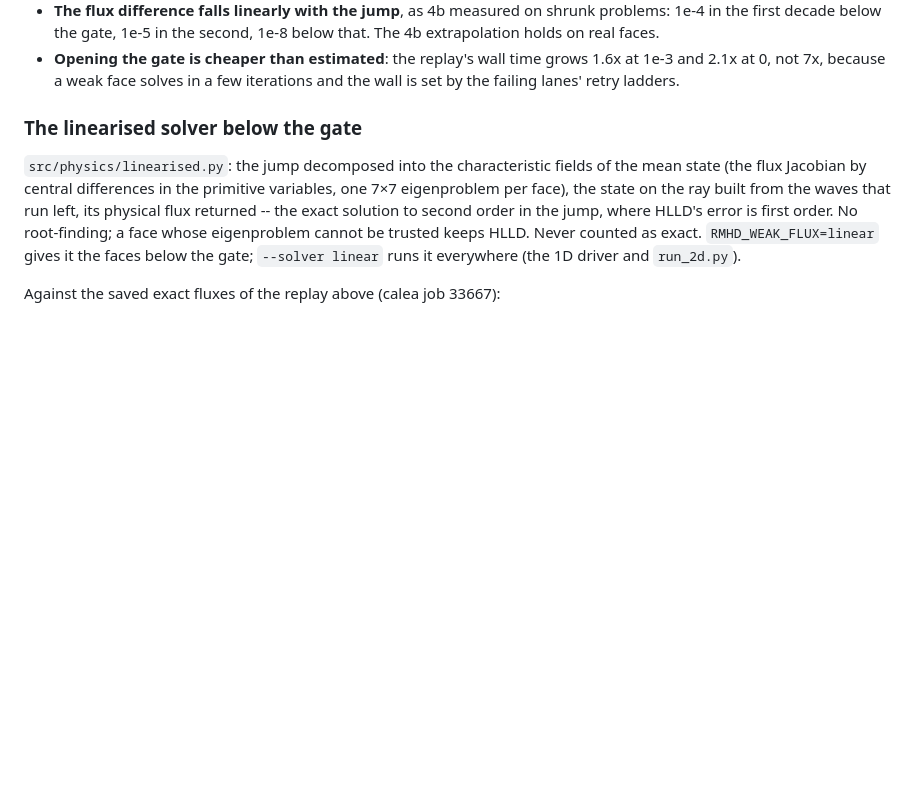
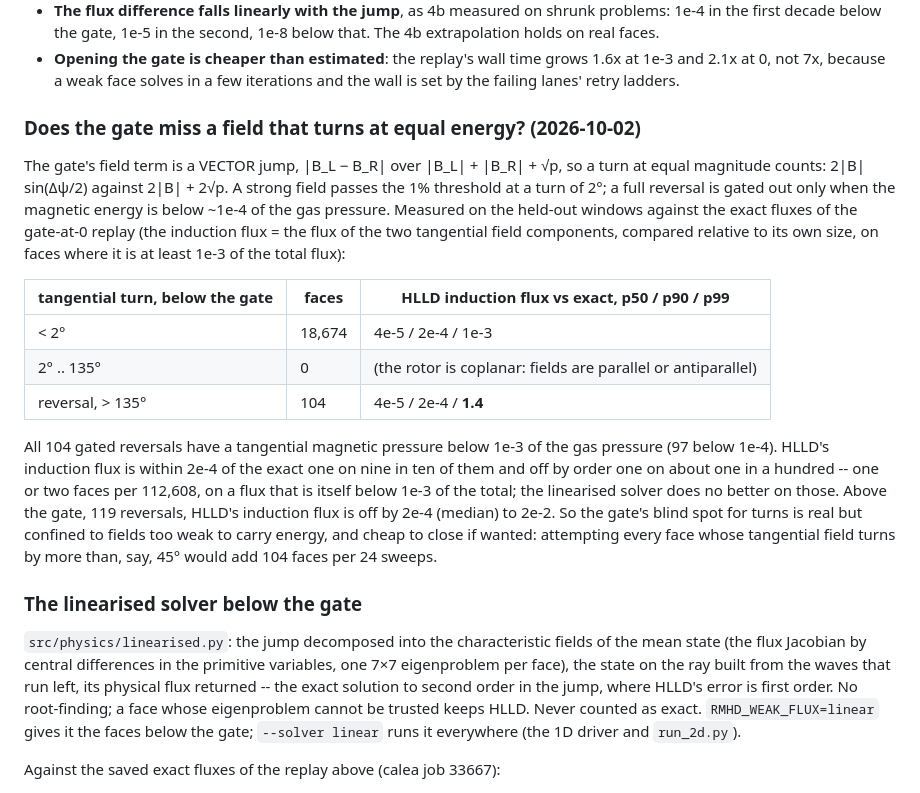
Before and after one commit to kemi2805/HLLD-AI, a Markdown page: docs/what_we_solve.md, the part around the change. GitHub-like rendering; blank space fills up the shorter version.

Commit message:
what_we_solve 4c: the gate and a field that turns at equal energy, measured
Co-Authored-By: Claude Fable 5.1 <noreply@anthropic.com>

```diff
--- a/docs/what_we_solve.md
+++ b/docs/what_we_solve.md
@@ -423,6 +423,34 @@ Three things the scaling argument did not know:
 * **Opening the gate is cheaper than estimated**: the replay's wall time
   grows 1.6x at 1e-3 and 2.1x at 0, not 7x, because a weak face solves in a
   few iterations and the wall is set by the failing lanes' retry ladders.
+
+### Does the gate miss a field that turns at equal energy? (2026-10-02)
+
+The gate's field term is a VECTOR jump, |B_L − B_R| over |B_L| + |B_R| + √p,
+so a turn at equal magnitude counts: 2|B| sin(Δψ/2) against 2|B| + 2√p. A
+strong field passes the 1% threshold at a turn of 2°; a full reversal is
+gated out only when the magnetic energy is below ~1e-4 of the gas pressure.
+Measured on the held-out windows against the exact fluxes of the gate-at-0
+replay (the induction flux = the flux of the two tangential field
+components, compared relative to its own size, on faces where it is at
+least 1e-3 of the total flux):
+
+| tangential turn, below the gate | faces | HLLD induction flux vs exact, p50 / p90 / p99 |
+|---|---|---|
+| < 2° | 18,674 | 4e-5 / 2e-4 / 1e-3 |
+| 2° .. 135° | 0 | (the rotor is coplanar: fields are parallel or antiparallel) |
+| reversal, > 135° | 104 | 4e-5 / 2e-4 / **1.4** |
+
+All 104 gated reversals have a tangential magnetic pressure below 1e-3 of
+the gas pressure (97 below 1e-4). HLLD's induction flux is within 2e-4 of
+the exact one on nine in ten of them and off by order one on about one in a
+hundred -- one or two faces per 112,608, on a flux that is itself below
+1e-3 of the total; the linearised solver does no better on those. Above the
+gate, 119 reversals, HLLD's induction flux is off by 2e-4 (median) to 2e-2.
+So the gate's blind spot for turns is real but confined to fields too weak
+to carry energy, and cheap to close if wanted: attempting every face whose
+tangential field turns by more than, say, 45° would add 104 faces per 24
+sweeps.
 
 ### The linearised solver below the gate
 
```
